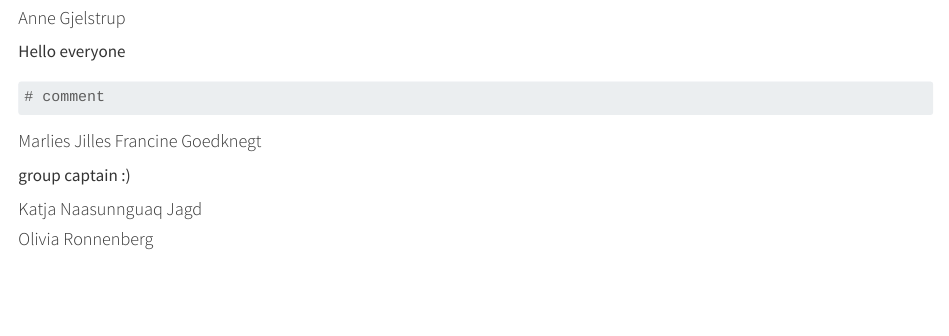
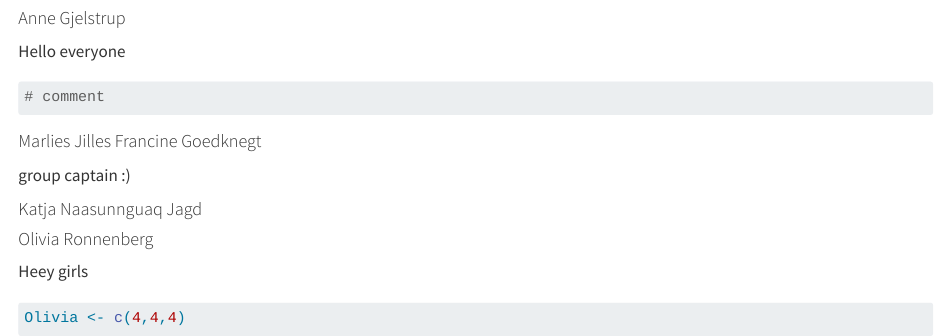
Before and after one commit to MarliesJFrancine/group_02, a Quarto document (group_document.qmd): the page in a window 1100 px wide, from 250 px down. Rendered offline with R 4.5, knitr and Pandoc in place of Quarto, with nearby package versions.

Commit message:
section olivia

````diff
--- a/group_document.qmd
+++ b/group_document.qmd
@@ -31,3 +30,9 @@ group captain :)
 #### Katja Naasunnguaq Jagd
 
 #### Olivia Ronnenberg
+
+Heey girls
+
+```{r}
+Olivia <- c(4,4,4)
+```
````
Also changed, not shown: group_document.qmd (1 more changed lines).
